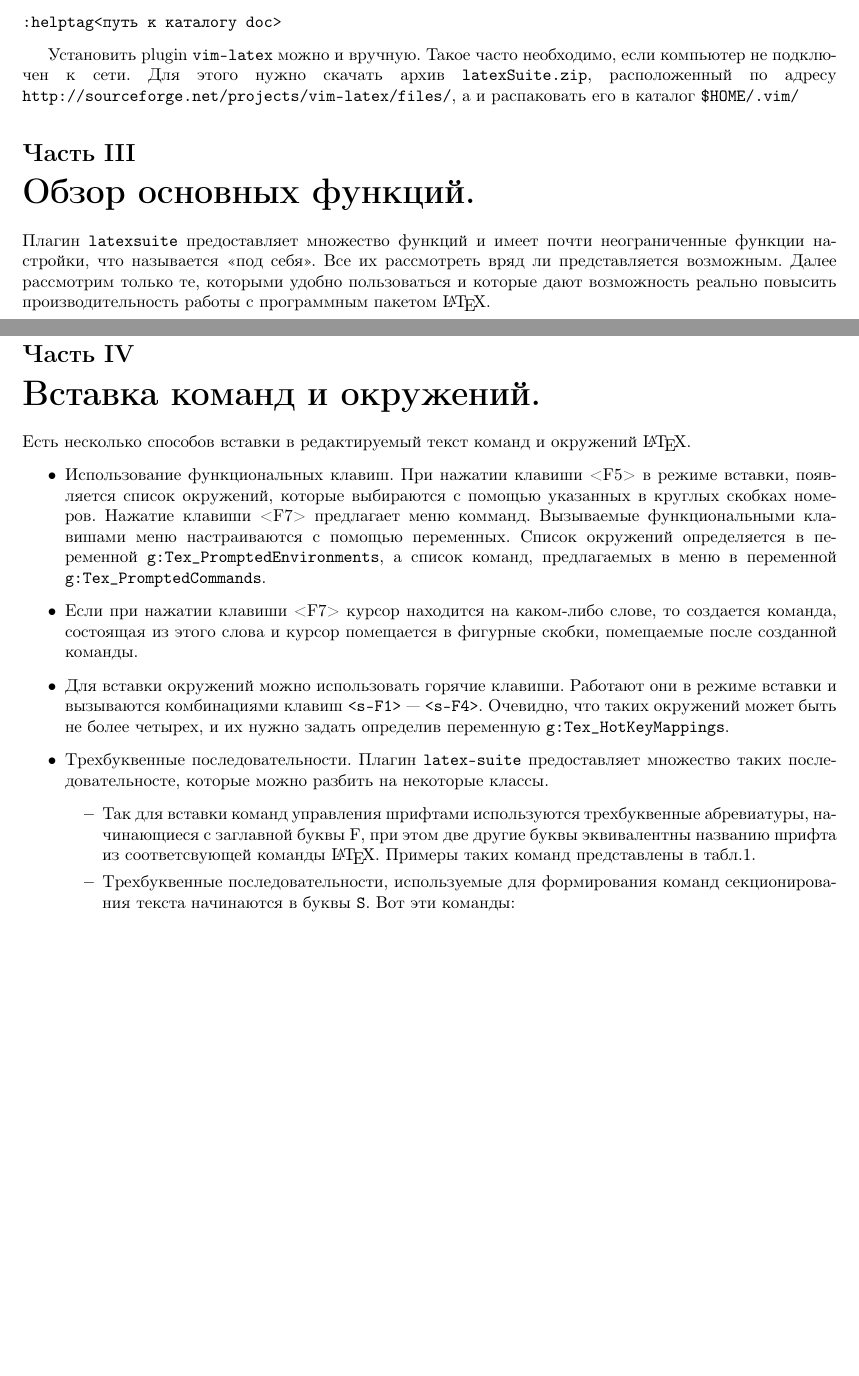
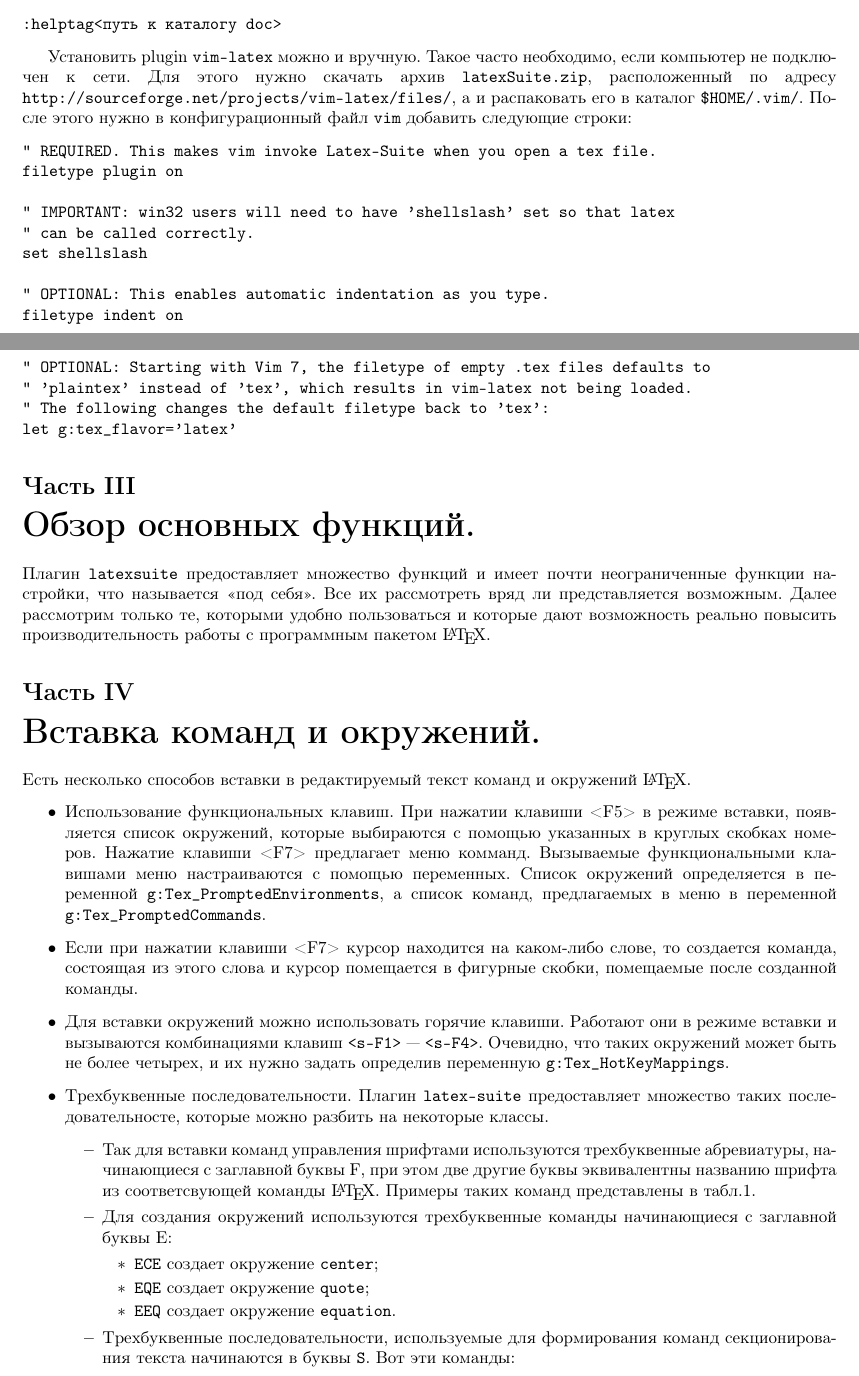
Before and after one commit to svyatoslav68/mybook_latex, a LaTeX document (latexsuite/vimlatex.tex): two parts of pages 1 and 2 of 3, joined at a grey line, cut so that both start at the same text, the shorter picture padded with empty space. Compiled offline with pdfLaTeX.

Commit message:
Добавлено о местоположении файла, где можно будет менять значение переменных. И что-то добавлено о трехбуквенных последовательностях

```diff
--- a/latexsuite/vimlatex.tex
+++ b/latexsuite/vimlatex.tex
@@ -1,5 +1,6 @@
 \documentclass[a4paper]{article}
 \usepackage[T2A]{fontenc}
+\usepackage[utf8]{inputenc}
 \usepackage[russian]{babel}
 \usepackage[lmargin=30mm,rmargin=12mm]{geometry}
 
@@ -42,7 +43,25 @@ call vundle#end()            " required
 Установить plugin \texttt{vim-latex} можно и вручную. Такое часто необходимо,
 если компьютер не подключен к сети. Для этого нужно скачать архив
 \texttt{latexSuite.zip}, расположенный по адресу\linebreak \texttt{http://sourceforge.net/projects/vim-latex/files/},
-а и распаковать его в каталог \verb|$HOME/.vim/|
+а и распаковать его в каталог \verb|$HOME/.vim/|. После этого нужно в
+конфигурационный файл \texttt{vim} добавить следующие строки:
+\begin{verbatim}
+" REQUIRED. This makes vim invoke Latex-Suite when you open a tex file.
+filetype plugin on
+
+" IMPORTANT: win32 users will need to have 'shellslash' set so that latex
+" can be called correctly.
+set shellslash
+
+" OPTIONAL: This enables automatic indentation as you type.
+filetype indent on
+
+" OPTIONAL: Starting with Vim 7, the filetype of empty .tex files defaults to
+" 'plaintex' instead of 'tex', which results in vim-latex not being loaded.
+" The following changes the default filetype back to 'tex':
+let g:tex_flavor='latex'
+\end{verbatim}
+
 \part{Обзор основных функций.}
 Плагин \texttt{latexsuite} предоставляет множество функций и имеет почти
 неограниченные функции настройки, что называется <<под себя>>. Все их
@@ -74,6 +93,13 @@ call vundle#end()            " required
 		используются трехбуквенные абревиатуры, начинающиеся с заглавной буквы F, при
 		этом две другие буквы эквивалентны названию шрифта из соответсвующей команды
 		\LaTeX. Примеры таких команд представлены в табл.\ref{tab:fonts}.
+			\item Для создания окружений используются трехбуквенные команды начинающиеся
+			  с заглавной буквы E:
+			  \begin{itemize}
+				  \item \texttt{ECE} создает окружение \verb|center|;
+				  \item \texttt{EQE} создает окружение \verb|quote|;
+				  \item \texttt{EEQ} создает окружение \verb|equation|.
+			  \end{itemize}
 			\item Трехбуквенные последовательности, используемые для формирования команд
 		секционирования текста начинаются в буквы \texttt{S}. Вот эти команды:
 				\begin{itemize}
```
Also changed, not shown: latexsuite/example/first.tex (+13 -2 lines), latexsuite/vimlatex.tex (4 more changed lines).
